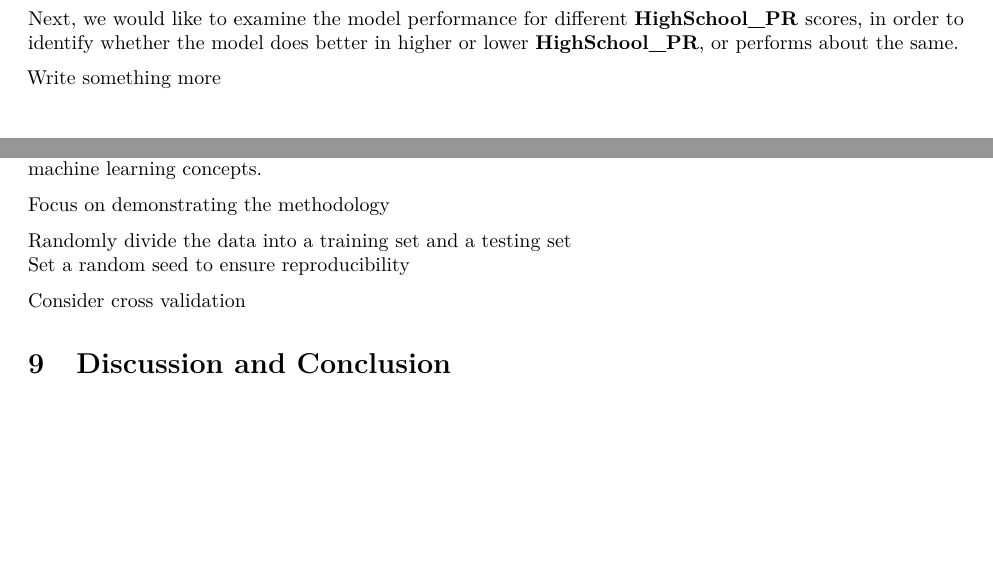
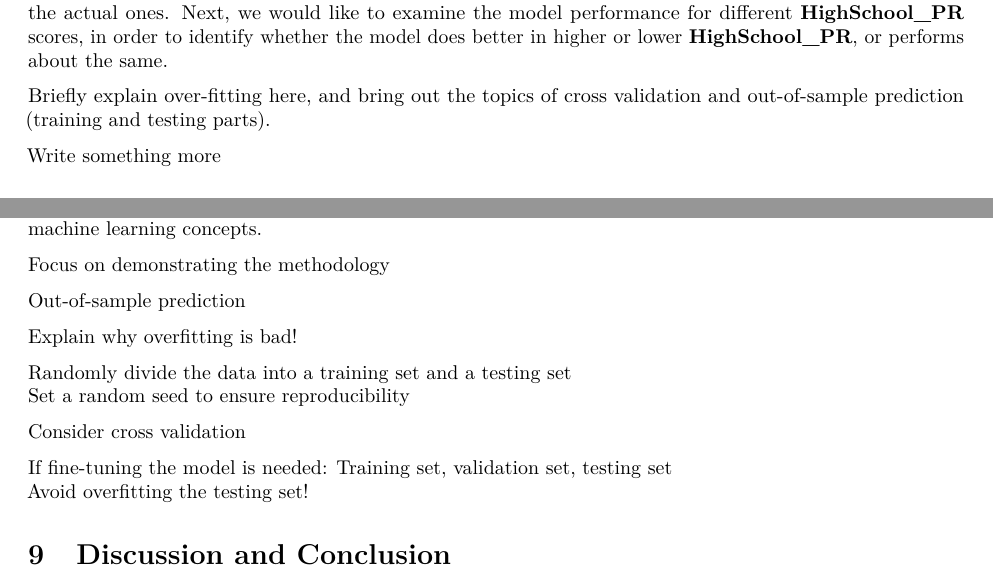
Before and after one commit to star1327p/Exam-Scores-PTT, an R Markdown document (PTT_Analysis_of_Test_Scores_Unfinished.Rmd): two parts of pages 23 and 30 of 31, joined at a grey line, cut so that both start at the same text, the shorter picture padded with empty space. The pictures show the output file PTT_Analysis_of_Test_Scores_Unfinished.pdf that the author committed with the source.

Commit message:
added ideas of training/validation/testing sets to avoid overfitting

```diff
--- a/PTT_Analysis_of_Test_Scores_Unfinished.Rmd
+++ b/PTT_Analysis_of_Test_Scores_Unfinished.Rmd
@@ -685,4 +683,4 @@ There are two actual outcomes for **College_Score** -- at least 65 or not. There
-Next, we would like to examine the model performance for different **HighSchool_PR** scores, in order to identify whether the model does better in higher or lower **HighSchool_PR**, or performs about the same.
+Briefly explain over-fitting here, and bring out the topics of cross validation and out-of-sample prediction (training and testing parts).
 
 Write something more
 
@@ -901,10 +899,17 @@ The goal of writing this document is to instruct the readers on how to perform d
 
 Focus on demonstrating the methodology
 
+Out-of-sample prediction
+
+Explain why overfitting is bad!
+
 Randomly divide the data into a training set and a testing set
 Set a random seed to ensure reproducibility
 
 Consider cross validation
+
+If fine-tuning the model is needed: Training set, validation set, testing set
+Avoid overfitting the testing set!
 
 # Discussion and Conclusion
 
```
Also changed, not shown: PTT_Analysis_of_Test_Scores_Unfinished.pdf, PTT_Analysis_of_Test_Scores_Unfinished.Rmd (6 more changed lines).
